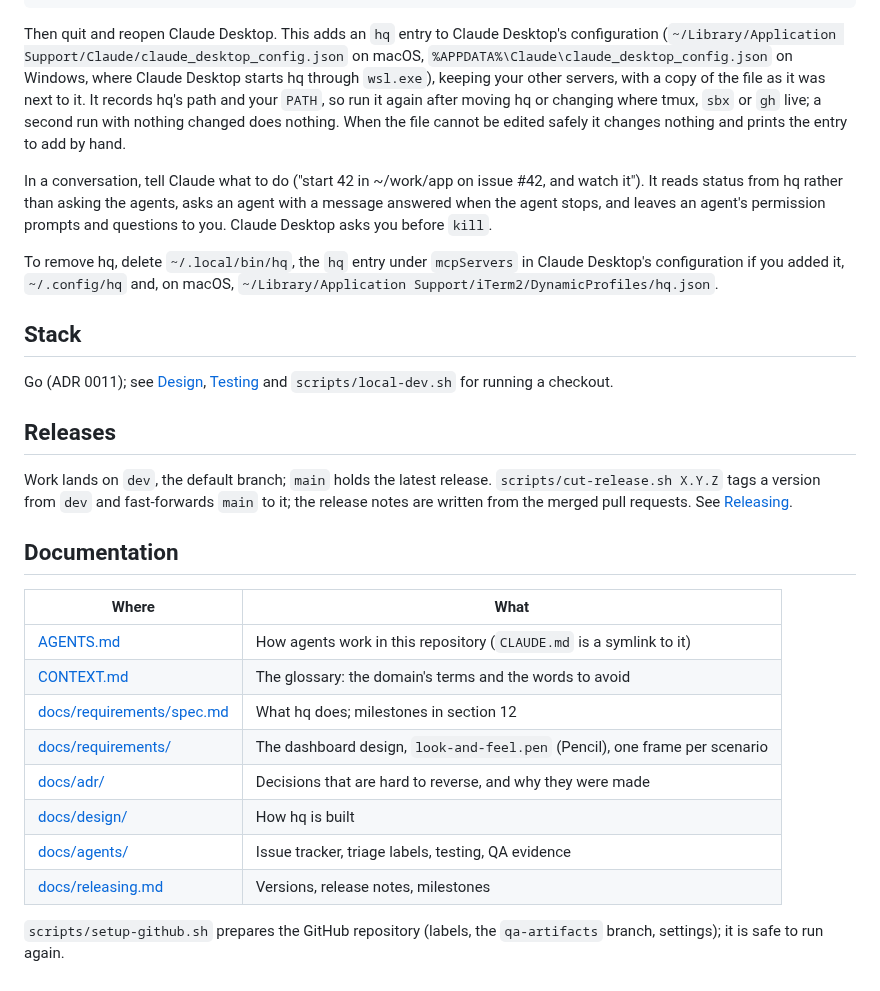
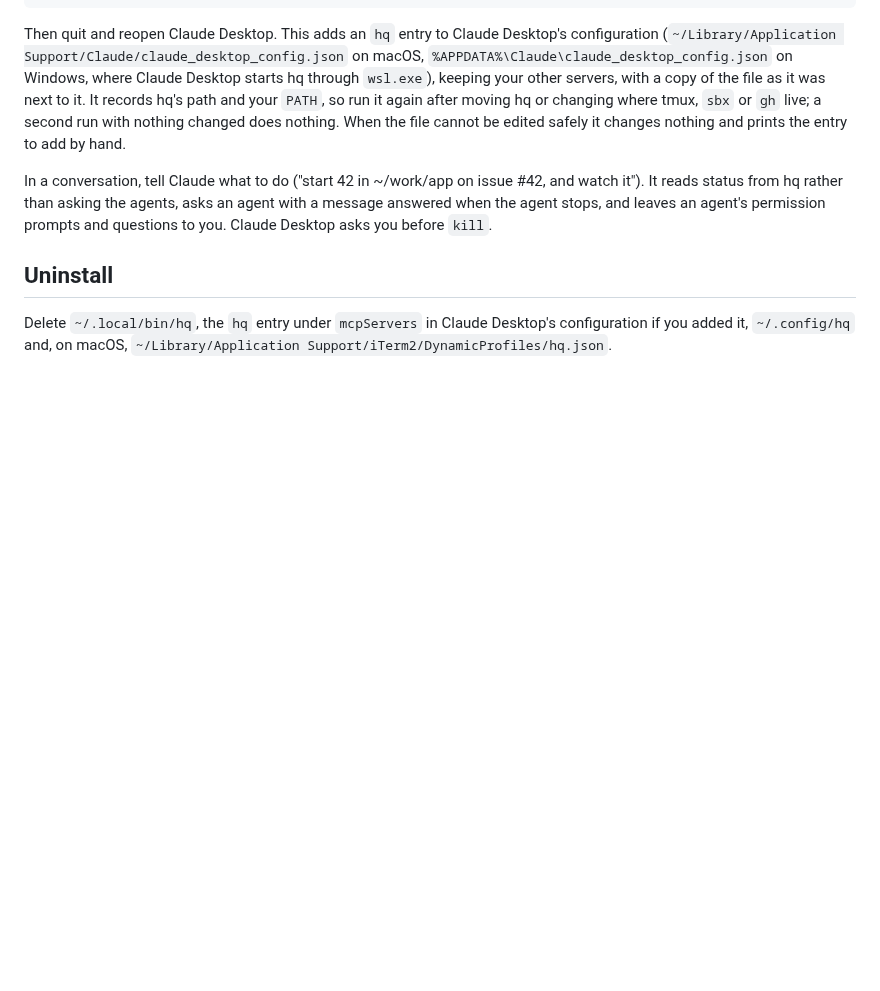
Before and after one commit to rkrysinski/hq, a Markdown page: README.md, the part around one of its changes. Drawn GitHub-style; blank space fills up the shorter version.

Commit message:
README for users, with a dashboard screenshot
Drop the Stack, Releases and Documentation sections; add a screenshot
of the dashboard, an everyday-use command list and an Uninstall section.

Co-Authored-By: Claude Opus 5.5 <noreply@anthropic.com>
Claude-Session: https://claude.ai/code/session_019ge39baUc3PV8vMPzFXfz4

```diff
--- a/README.md
+++ b/README.md
@@ -26,27 +41,6 @@ Then quit and reopen Claude Desktop. This adds an `hq` entry to Claude Desktop's
 
 In a conversation, tell Claude what to do ("start 42 in ~/work/app on issue #42, and watch it"). It reads status from hq rather than asking the agents, asks an agent with a message answered when the agent stops, and leaves an agent's permission prompts and questions to you. Claude Desktop asks you before `kill`.
 
-To remove hq, delete `~/.local/bin/hq`, the `hq` entry under `mcpServers` in Claude Desktop's configuration if you added it, `~/.config/hq` and, on macOS, `~/Library/Application Support/iTerm2/DynamicProfiles/hq.json`.
+## Uninstall
 
-## Stack
-
-Go (ADR 0011); see [Design](docs/design/hq.md), [Testing](docs/agents/testing.md) and `scripts/local-dev.sh` for running a checkout.
-
-## Releases
-
-Work lands on `dev`, the default branch; `main` holds the latest release. `scripts/cut-release.sh X.Y.Z` tags a version from `dev` and fast-forwards `main` to it; the release notes are written from the merged pull requests. See [Releasing](docs/releasing.md).
-
-## Documentation
-
-| Where | What |
-|-------|------|
-| [AGENTS.md](AGENTS.md) | How agents work in this repository (`CLAUDE.md` is a symlink to it) |
-| [CONTEXT.md](CONTEXT.md) | The glossary: the domain's terms and the words to avoid |
-| [docs/requirements/spec.md](docs/requirements/spec.md) | What hq does; milestones in section 12 |
-| [docs/requirements/](docs/requirements/) | The dashboard design, `look-and-feel.pen` (Pencil), one frame per scenario |
-| [docs/adr/](docs/adr/) | Decisions that are hard to reverse, and why they were made |
-| [docs/design/](docs/design/) | How hq is built |
-| [docs/agents/](docs/agents/) | Issue tracker, triage labels, testing, QA evidence |
-| [docs/releasing.md](docs/releasing.md) | Versions, release notes, milestones |
-
-`scripts/setup-github.sh` prepares the GitHub repository (labels, the `qa-artifacts` branch, settings); it is safe to run again.
+Delete `~/.local/bin/hq`, the `hq` entry under `mcpServers` in Claude Desktop's configuration if you added it, `~/.config/hq` and, on macOS, `~/Library/Application Support/iTerm2/DynamicProfiles/hq.json`.
```
Also changed, not shown: other parts of README.md (+15 -0 lines), docs/images/dashboard.png (added).
